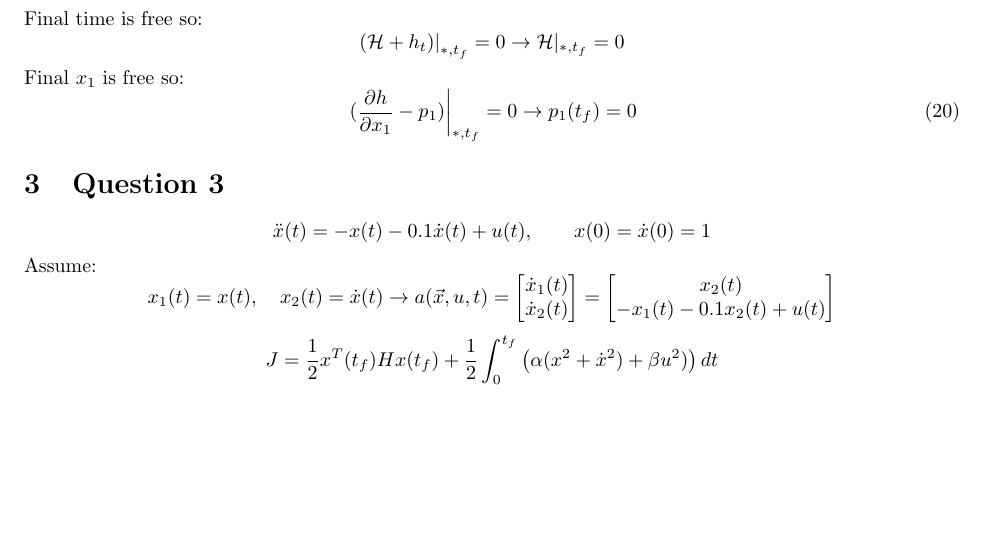
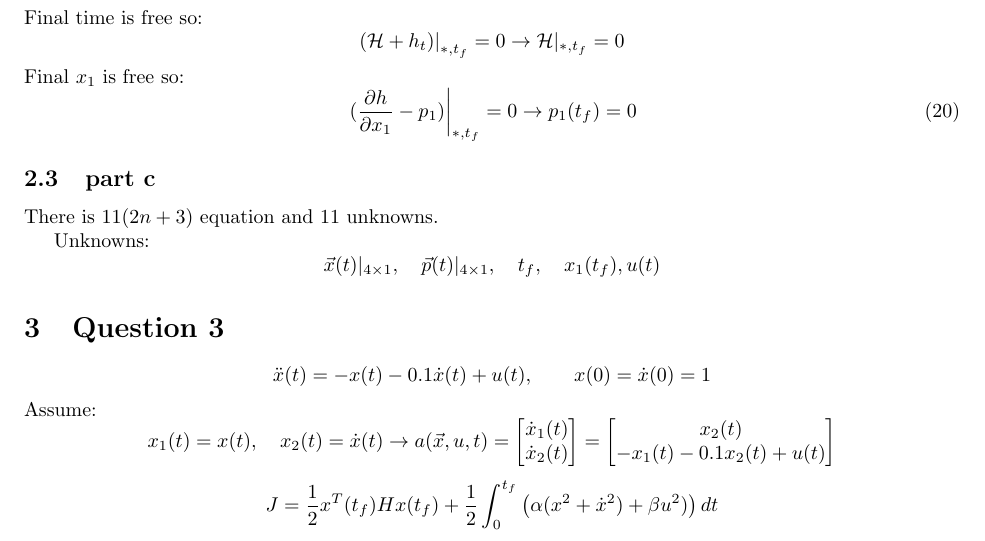
Before and after one commit to alibaniasad1999/Optimal-Control, a LaTeX problem sheet (HW/HW2/Report/main.tex, which reads HW/HW2/Report/Q2/Q2_c.tex): part of page 5 of 7, cut so that both start at the same text, the shorter picture padded with empty space. Compiled offline with pdfLaTeX.

Commit message:
late night :)

```diff
--- a/HW/HW2/Report/Q2/Q2_c.tex
+++ b/HW/HW2/Report/Q2/Q2_c.tex
@@ -1 +1,6 @@
-kos
+There is 11($2n+3$)  equation and 11 unknowns.
+
+
+
+Unknowns:
+$$\vec{x}(t)\vert_{4\times 1}, \quad \vec{p}(t)\vert_{4\times 1},\quad t_f, \quad x_1(t_f), u(t)$$
--- a/HW/HW2/Report/main.tex
+++ b/HW/HW2/Report/main.tex
@@ -43,6 +43,8 @@
 	\input{Q2/Q2_a}
 	\subsection{part b}
 	\input{Q2/Q2_b}
+	\subsection{part c}
+	\input{Q2/Q2_c}
 	\section{Question 3}
 	\input{Q3/Q3_base}
 	\subsection{part a}
```
Also changed, not shown: HW/HW2/Report/main.pdf.
